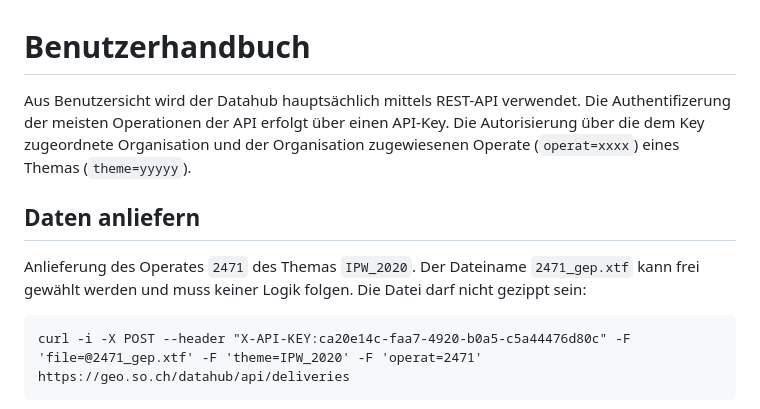
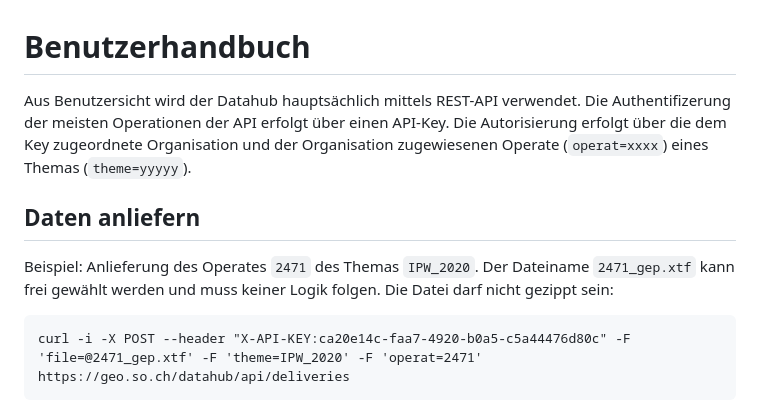
Before and after one commit to sogis/datahub, a Markdown page: docs/user-manual-de.md, the part around the change. GitHub-like rendering.

````diff
--- a/docs/user-manual-de.md
+++ b/docs/user-manual-de.md
@@ -1,10 +1,10 @@
 # Benutzerhandbuch
 
-Aus Benutzersicht wird der Datahub hauptsächlich mittels REST-API verwendet. Die Authentifizerung der meisten Operationen der API erfolgt über einen API-Key. Die Autorisierung über die dem Key zugeordnete Organisation und der Organisation zugewiesenen Operate (`operat=xxxx`) eines Themas (`theme=yyyyy`).
+Aus Benutzersicht wird der Datahub hauptsächlich mittels REST-API verwendet. Die Authentifizerung der meisten Operationen der API erfolgt über einen API-Key. Die Autorisierung erfolgt über die dem Key zugeordnete Organisation und der Organisation zugewiesenen Operate (`operat=xxxx`) eines Themas (`theme=yyyyy`).
 
 ## Daten anliefern
 
-Anlieferung des Operates `2471` des Themas `IPW_2020`. Der Dateiname `2471_gep.xtf` kann frei gewählt werden und muss keiner Logik folgen. Die Datei darf nicht gezippt sein:
+Beispiel: Anlieferung des Operates `2471` des Themas `IPW_2020`. Der Dateiname `2471_gep.xtf` kann frei gewählt werden und muss keiner Logik folgen. Die Datei darf nicht gezippt sein:
 
 ```
 curl -i -X POST --header "X-API-KEY:ca20e14c-faa7-4920-b0a5-c5a44476d80c" -F 'file=@2471_gep.xtf' -F 'theme=IPW_2020' -F 'operat=2471' https://geo.so.ch/datahub/api/deliveries
````
